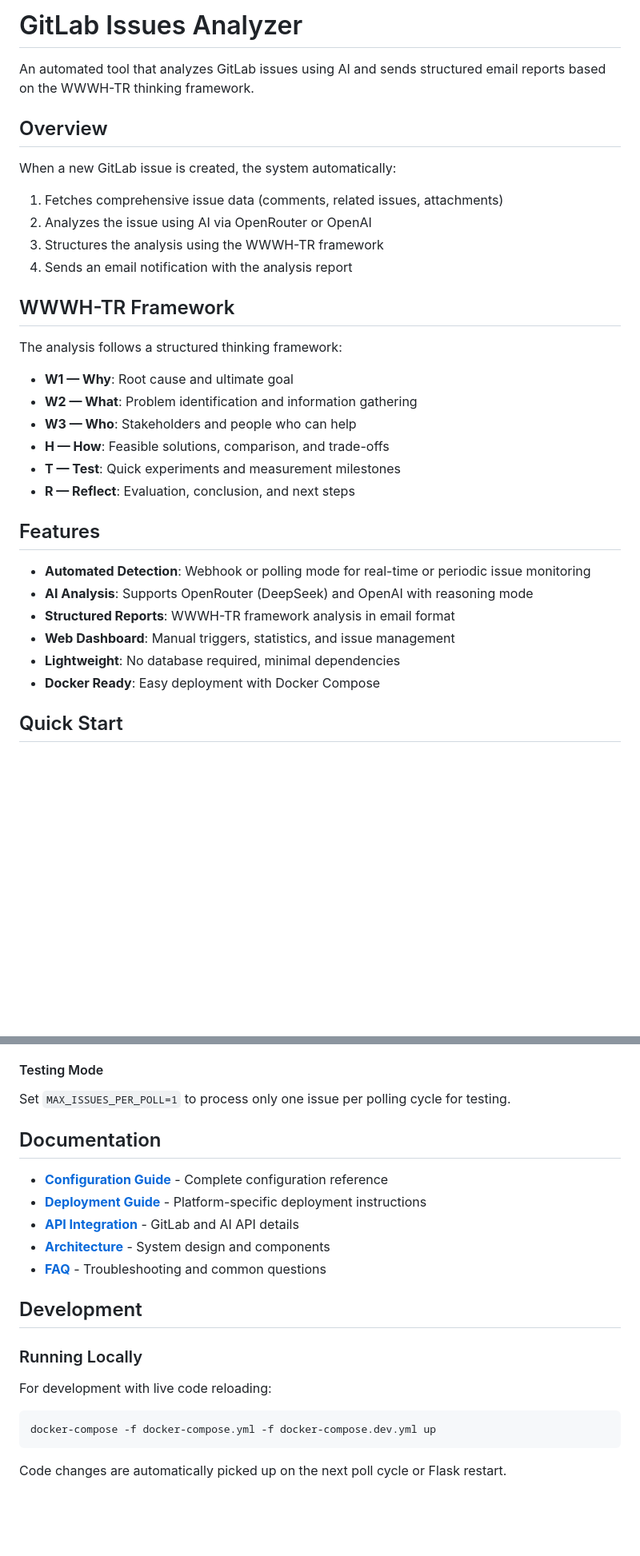
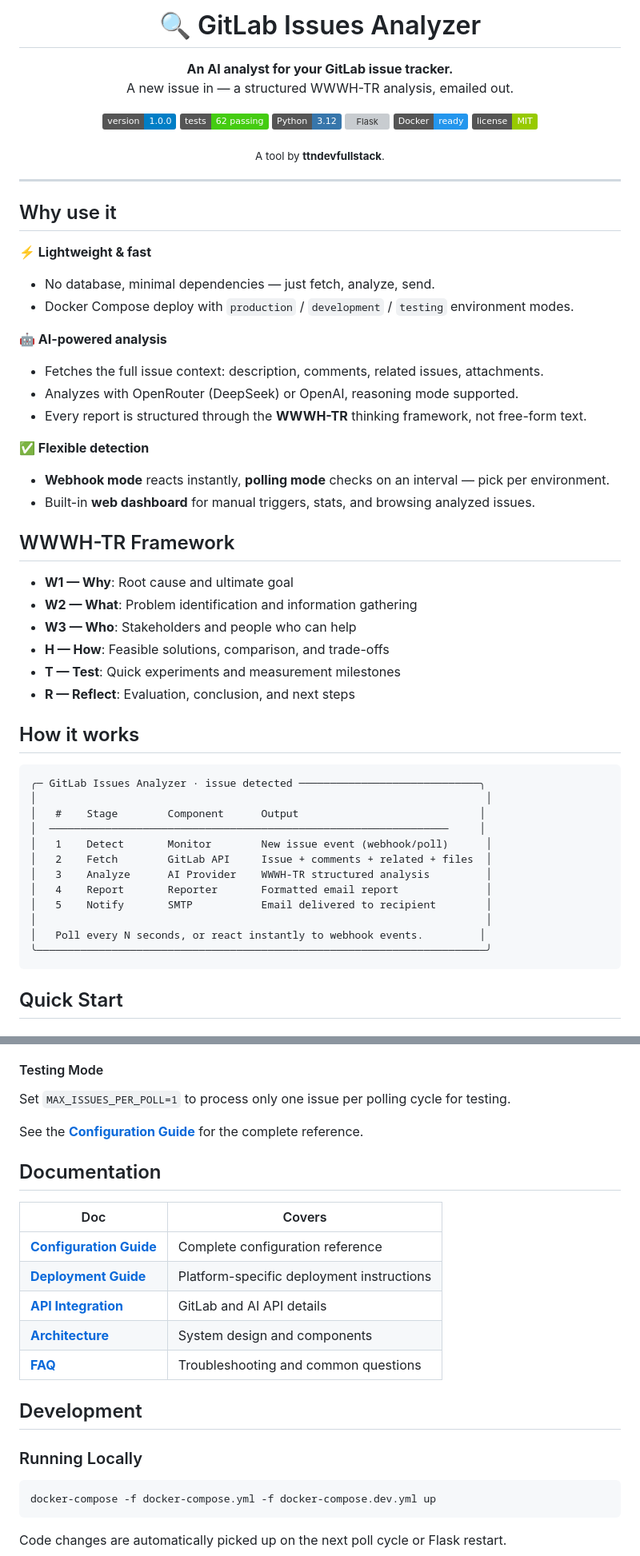
Before and after one commit to ttndevfullstack/gitlab-issues-analyzer, a Markdown page: README.md, 2 parts joined by grey strips. Shown at 80% size. GitHub-like rendering; badges without logos; blank space fills up the shorter version; grey boxes are pictures that could not be loaded.

Commit message:
feat: update code

````diff
--- a/README.md
+++ b/README.md
@@ -1,19 +1,38 @@
-# GitLab Issues Analyzer
+<div align="center">
+  <h1>🔍 GitLab Issues Analyzer</h1>
+  <p>
+    <strong>An AI analyst for your GitLab issue tracker.</strong><br>
+    A new issue in — a structured WWWH-TR analysis, emailed out.
+  </p>
 
-An automated tool that analyzes GitLab issues using AI and sends structured email reports based on the WWWH-TR thinking framework.
+  [![version](https://img.shields.io/badge/version-1.0.0-blue)](./.env.example)
+  [![tests](https://img.shields.io/badge/tests-62%20passing-brightgreen)](#testing)
+  [![Python](https://img.shields.io/badge/Python-3.12-3776ab)](#)
+  [![Flask](https://img.shields.io/badge/Flask-webhook%2Fdashboard-000000)](#)
+  [![Docker](https://img.shields.io/badge/Docker-ready-2496ed)](#)
+  [![license](https://img.shields.io/badge/license-MIT-green)](#license)
 
-## Overview
+  <sub>A tool by <strong>ttndevfullstack</strong>.</sub>
+</div>
 
-When a new GitLab issue is created, the system automatically:
+---
 
-1. Fetches comprehensive issue data (comments, related issues, attachments)
-2. Analyzes the issue using AI via OpenRouter or OpenAI
-3. Structures the analysis using the WWWH-TR framework
-4. Sends an email notification with the analysis report
+## Why use it
+
+**⚡ Lightweight & fast**
+- No database, minimal dependencies — just fetch, analyze, send.
+- Docker Compose deploy with `production` / `development` / `testing` environment modes.
+
+**🤖 AI-powered analysis**
+- Fetches the full issue context: description, comments, related issues, attachments.
+- Analyzes with OpenRouter (DeepSeek) or OpenAI, reasoning mode supported.
+- Every report is structured through the **WWWH-TR** thinking framework, not free-form text.
+
+**✅ Flexible detection**
+- **Webhook mode** reacts instantly, **polling mode** checks on an interval — pick per environment.
+- Built-in **web dashboard** for manual triggers, stats, and browsing analyzed issues.
 
 ## WWWH-TR Framework
-
-The analysis follows a structured thinking framework:
 
 - **W1 — Why**: Root cause and ultimate goal
 - **W2 — What**: Problem identification and information gathering
@@ -22,14 +41,22 @@ The analysis follows a structured thinking framework:
 - **T — Test**: Quick experiments and measurement milestones
 - **R — Reflect**: Evaluation, conclusion, and next steps
 
-## Features
+## How it works
 
-- **Automated Detection**: Webhook or polling mode for real-time or periodic issue monitoring
-- **AI Analysis**: Supports OpenRouter (DeepSeek) and OpenAI with reasoning mode
-- **Structured Reports**: WWWH-TR framework analysis in email format
-- **Web Dashboard**: Manual triggers, statistics, and issue management
-- **Lightweight**: No database required, minimal dependencies
-- **Docker Ready**: Easy deployment with Docker Compose
+```
+╭─ GitLab Issues Analyzer · issue detected ─────────────────────────────╮
+│                                                                        │
+│   #    Stage        Component      Output                             │
+│  ────────────────────────────────────────────────────────────────     │
+│   1    Detect       Monitor        New issue event (webhook/poll)      │
+│   2    Fetch        GitLab API     Issue + comments + related + files  │
+│   3    Analyze      AI Provider    WWWH-TR structured analysis         │
+│   4    Report       Reporter       Formatted email report              │
+│   5    Notify       SMTP           Email delivered to recipient        │
+│                                                                        │
+│   Poll every N seconds, or react instantly to webhook events.         │
+╰────────────────────────────────────────────────────────────────────────╯
+```
 
 ## Quick Start
 
@@ -116,19 +143,21 @@ Set `ISSUE_START_TIME` to process only issues created after a specific time:
 
 Set `MAX_ISSUES_PER_POLL=1` to process only one issue per polling cycle for testing.
 
+See the **[Configuration Guide](./docs/CONFIGURATION.md)** for the complete reference.
+
 ## Documentation
 
-- **[Configuration Guide](./docs/CONFIGURATION.md)** - Complete configuration reference
-- **[Deployment Guide](./docs/DEPLOYMENT.md)** - Platform-specific deployment instructions
-- **[API Integration](./docs/API_INTEGRATION.md)** - GitLab and AI API details
-- **[Architecture](./docs/ARCHITECTURE.md)** - System design and components
-- **[FAQ](./docs/FAQ.md)** - Troubleshooting and common questions
+| Doc | Covers |
+| --- | ------ |
+| **[Configuration Guide](./docs/CONFIGURATION.md)** | Complete configuration reference |
+| **[Deployment Guide](./docs/DEPLOYMENT.md)** | Platform-specific deployment instructions |
+| **[API Integration](./docs/API_INTEGRATION.md)** | GitLab and AI API details |
+| **[Architecture](./docs/ARCHITECTURE.md)** | System design and components |
+| **[FAQ](./docs/FAQ.md)** | Troubleshooting and common questions |
 
 ## Development
 
 ### Running Locally
-
-For development with live code reloading:
 
 ```bash
 docker-compose -f docker-compose.yml -f docker-compose.dev.yml up
````
Also changed, not shown: other parts of README.md (+10 -1 lines).
